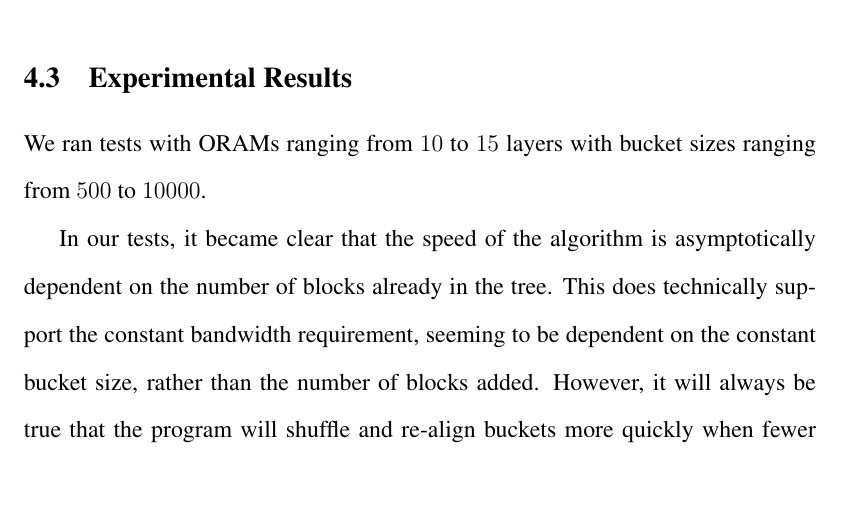
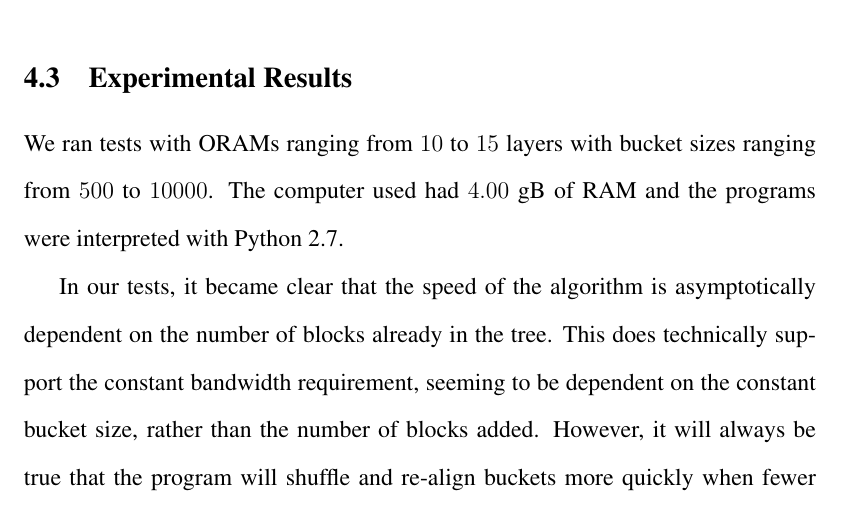
Before and after one commit to renling/C-ORAM, a LaTeX paper (paper/ORAM_paper.tex): part of page 12 of 16, cut so that both start at the same text, the shorter picture padded with empty space. Compiled offline with pdfLaTeX.

Commit message:
Computer specs added

```diff
--- a/paper/ORAM_paper.tex
+++ b/paper/ORAM_paper.tex
@@ -116,7 +116,7 @@ We argue that during an oblivious merge operation, it is only necessary to permu
 
 \subsection{Experimental Results}
 
-We ran tests with ORAMs ranging from $10$ to $15$ layers with bucket sizes ranging from $500$ to $10000$.
+We ran tests with ORAMs ranging from $10$ to $15$ layers with bucket sizes ranging from $500$ to $10000$. The computer used had $4.00$ gB of RAM and the programs were interpreted with Python 2.7.
 
 In our tests, it became clear that the speed of the algorithm is asymptotically dependent on the number of blocks already in the tree. This does technically support the constant bandwidth requirement, seeming to be dependent on the constant bucket size, rather than the number of blocks added. However, it will always be true that the program will shuffle and re-align buckets more quickly when fewer real blocks are present.
 
```
